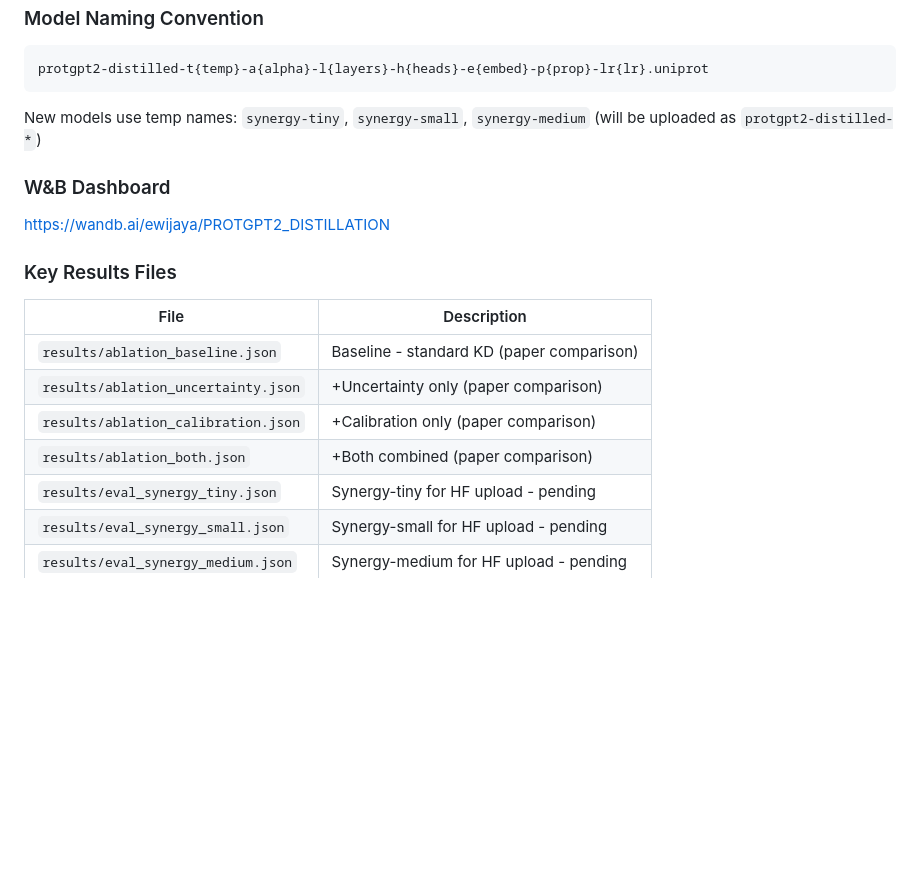
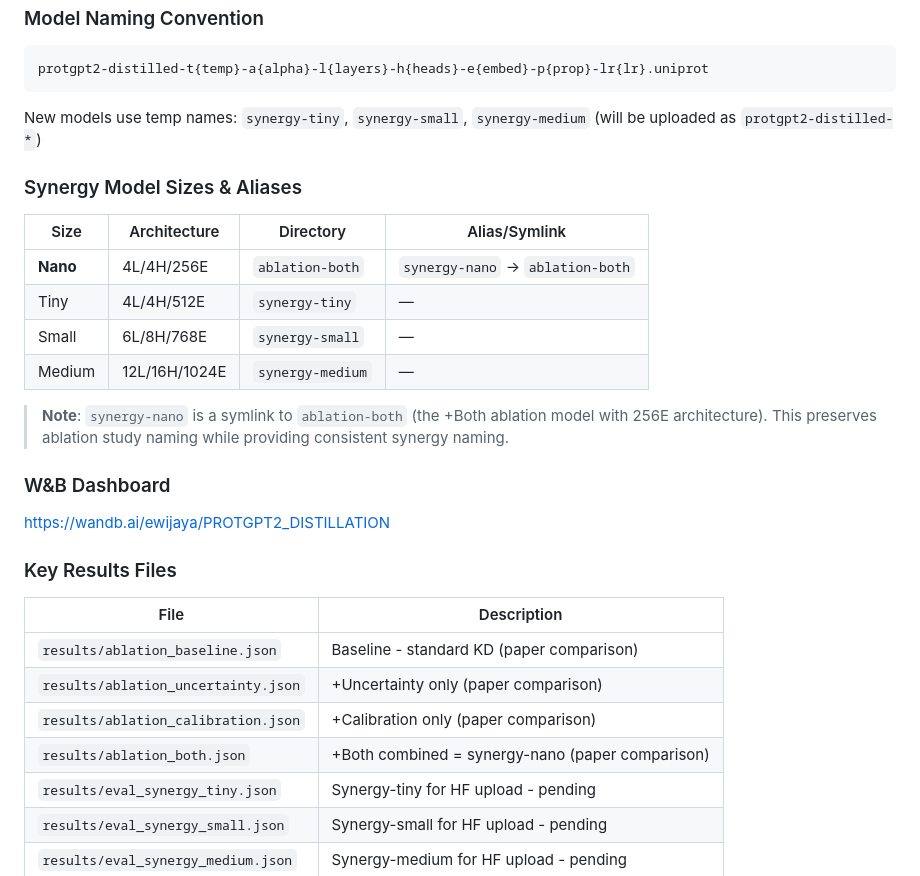
Before and after one commit to ewijaya/protein-lm-distill, a Markdown page: docs/TODO.md, the part around the change. Rendered like a GitHub page; blank space fills up the shorter version.

Commit message:
docs: add synergy-nano alias documentation (symlink to ablation-both)

```diff
--- a/docs/TODO.md
+++ b/docs/TODO.md
@@ -462,6 +462,17 @@ protgpt2-distilled-t{temp}-a{alpha}-l{layers}-h{heads}-e{embed}-p{prop}-lr{lr}.u
 
 New models use temp names: `synergy-tiny`, `synergy-small`, `synergy-medium` (will be uploaded as `protgpt2-distilled-*`)
 
+### Synergy Model Sizes & Aliases
+
+| Size | Architecture | Directory | Alias/Symlink |
+|------|--------------|-----------|---------------|
+| **Nano** | 4L/4H/256E | `ablation-both` | `synergy-nano` → `ablation-both` |
+| Tiny | 4L/4H/512E | `synergy-tiny` | — |
+| Small | 6L/8H/768E | `synergy-small` | — |
+| Medium | 12L/16H/1024E | `synergy-medium` | — |
+
+> **Note**: `synergy-nano` is a symlink to `ablation-both` (the +Both ablation model with 256E architecture). This preserves ablation study naming while providing consistent synergy naming.
+
 ### W&B Dashboard
 
 https://wandb.ai/ewijaya/PROTGPT2_DISTILLATION
@@ -473,7 +484,7 @@ https://wandb.ai/ewijaya/PROTGPT2_DISTILLATION
 | `results/ablation_baseline.json` | Baseline - standard KD (paper comparison) |
 | `results/ablation_uncertainty.json` | +Uncertainty only (paper comparison) |
 | `results/ablation_calibration.json` | +Calibration only (paper comparison) |
-| `results/ablation_both.json` | +Both combined (paper comparison) |
+| `results/ablation_both.json` | +Both combined = synergy-nano (paper comparison) |
 | `results/eval_synergy_tiny.json` | Synergy-tiny for HF upload - pending |
 | `results/eval_synergy_small.json` | Synergy-small for HF upload - pending |
 | `results/eval_synergy_medium.json` | Synergy-medium for HF upload - pending |
```
